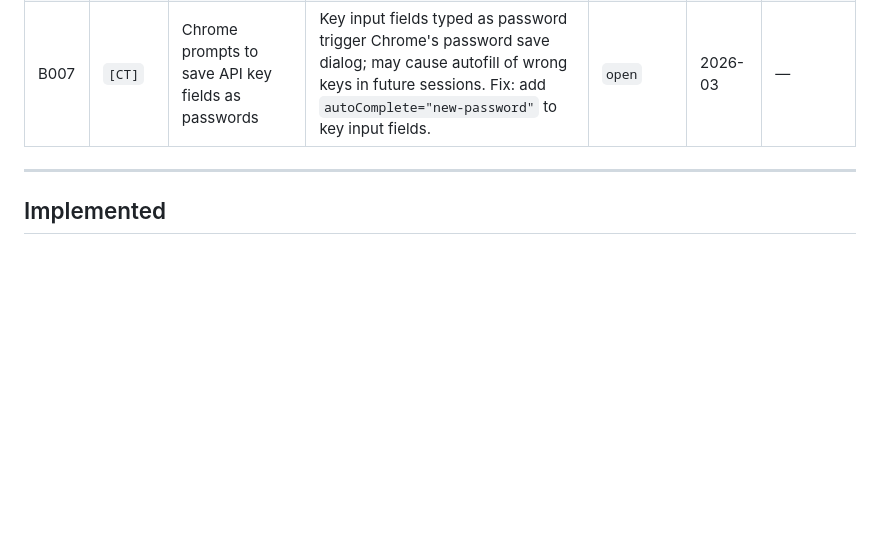
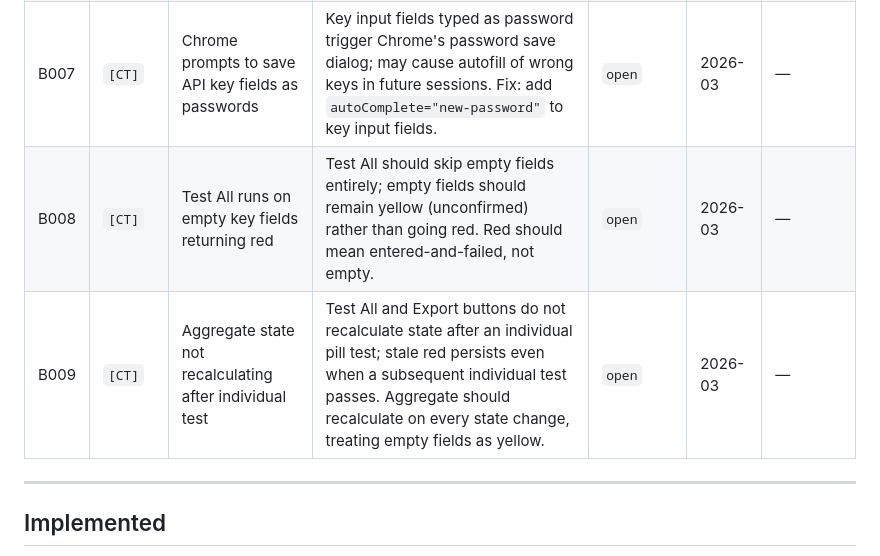
Before and after one commit to habermas-labs/crosstalk, a Markdown page: CT-TRACKER.md, the part around the change. GitHub-like rendering; blank space fills up the shorter version.

Commit message:
docs: add B008 (Test All on empty fields) and B009 (stale aggregate state) to tracker

```diff
--- a/CT-TRACKER.md
+++ b/CT-TRACKER.md
@@ -78,6 +78,8 @@ Low barrier to entry — if it crossed our minds, it belongs here.
 | B005 | `[CT]` | No show/hide toggle on key input fields | API key fields display as password dots with no visibility toggle, making it impossible to verify what was typed. Causes transcription errors on long alphanumeric keys (e.g. O vs 0). | `open` | 2026-03 | — |
 | B006 | `[CT]` | Gemini model string `gemini-2.0-flash` not provisioned on free tier | Hardcoded model string caused all Gemini API calls to fail with quota:0 on free tier accounts. Replaced with `gemini-2.5-flash`. Model string is a known maintenance point — see CT-018 for long-term solution. | `resolved` | 2026-03 | 2026-03 |
 | B007 | `[CT]` | Chrome prompts to save API key fields as passwords | Key input fields typed as password trigger Chrome's password save dialog; may cause autofill of wrong keys in future sessions. Fix: add `autoComplete="new-password"` to key input fields. | `open` | 2026-03 | — |
+| B008 | `[CT]` | Test All runs on empty key fields returning red | Test All should skip empty fields entirely; empty fields should remain yellow (unconfirmed) rather than going red. Red should mean entered-and-failed, not empty. | `open` | 2026-03 | — |
+| B009 | `[CT]` | Aggregate state not recalculating after individual test | Test All and Export buttons do not recalculate state after an individual pill test; stale red persists even when a subsequent individual test passes. Aggregate should recalculate on every state change, treating empty fields as yellow. | `open` | 2026-03 | — |
 
 ---
 
```
